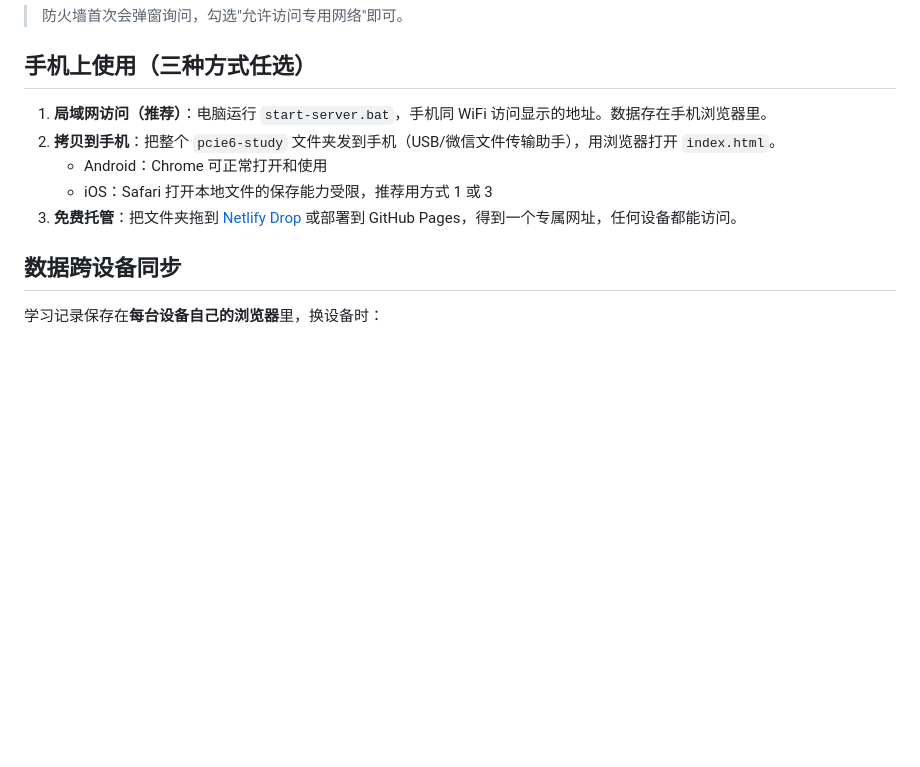
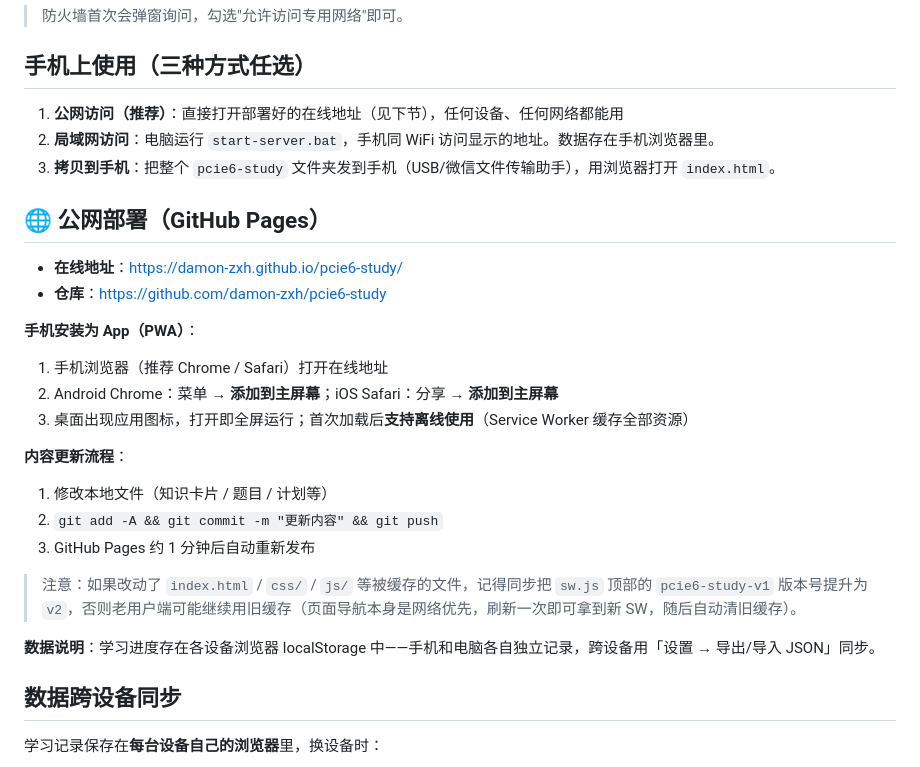
Before and after one commit to damon-zxh/pcie6-study, a Markdown page: README.md, the part around the change. GitHub-like rendering; blank space fills up the shorter version.

Commit message:
README: add GitHub Pages deployment section (URL, PWA install, update flow)

```diff
--- a/README.md
+++ b/README.md
@@ -38,11 +38,30 @@
 
 ## 手机上使用（三种方式任选）
 
-1. **局域网访问（推荐）**：电脑运行 `start-server.bat`，手机同 WiFi 访问显示的地址。数据存在手机浏览器里。
-2. **拷贝到手机**：把整个 `pcie6-study` 文件夹发到手机（USB/微信文件传输助手），用浏览器打开 `index.html`。
-   - Android：Chrome 可正常打开和使用
-   - iOS：Safari 打开本地文件的保存能力受限，推荐用方式 1 或 3
-3. **免费托管**：把文件夹拖到 [Netlify Drop](https://app.netlify.com/drop) 或部署到 GitHub Pages，得到一个专属网址，任何设备都能访问。
+1. **公网访问（推荐）**：直接打开部署好的在线地址（见下节），任何设备、任何网络都能用
+2. **局域网访问**：电脑运行 `start-server.bat`，手机同 WiFi 访问显示的地址。数据存在手机浏览器里。
+3. **拷贝到手机**：把整个 `pcie6-study` 文件夹发到手机（USB/微信文件传输助手），用浏览器打开 `index.html`。
+
+## 🌐 公网部署（GitHub Pages）
+
+- **在线地址**：<https://damon-zxh.github.io/pcie6-study/>
+- **仓库**：<https://github.com/damon-zxh/pcie6-study>
+
+**手机安装为 App（PWA）**：
+
+1. 手机浏览器（推荐 Chrome / Safari）打开在线地址
+2. Android Chrome：菜单 → **添加到主屏幕**；iOS Safari：分享 → **添加到主屏幕**
+3. 桌面出现应用图标，打开即全屏运行；首次加载后**支持离线使用**（Service Worker 缓存全部资源）
+
+**内容更新流程**：
+
+1. 修改本地文件（知识卡片 / 题目 / 计划等）
+2. `git add -A && git commit -m "更新内容" && git push`
+3. GitHub Pages 约 1 分钟后自动重新发布
+
+> 注意：如果改动了 `index.html` / `css/` / `js/` 等被缓存的文件，记得同步把 `sw.js` 顶部的 `pcie6-study-v1` 版本号提升为 `v2`，否则老用户端可能继续用旧缓存（页面导航本身是网络优先，刷新一次即可拿到新 SW，随后自动清旧缓存）。
+
+**数据说明**：学习进度存在各设备浏览器 localStorage 中——手机和电脑各自独立记录，跨设备用「设置 → 导出/导入 JSON」同步。
 
 ## 数据跨设备同步
 
```
